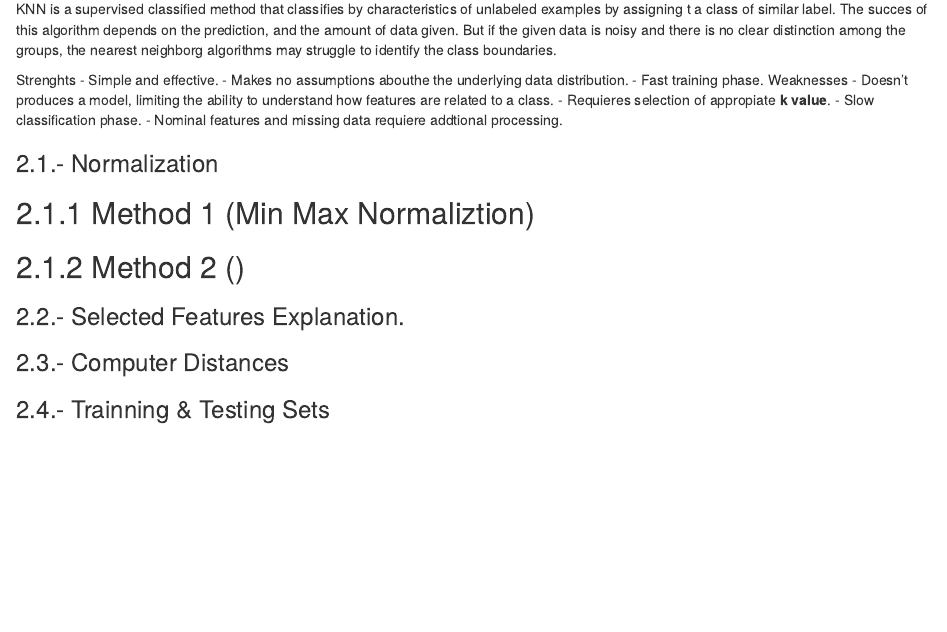
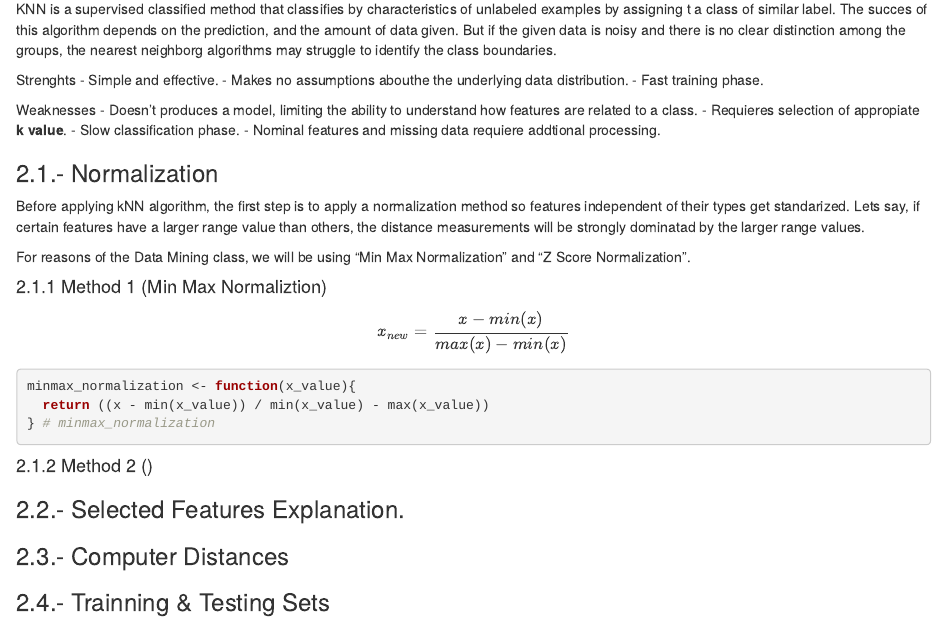
Before and after one commit to PabloCesRodAgua/mini_proyecto2_mineria, an R Markdown document (proyecto_2.Rmd): the page in a window 1100 px wide, from 770 px down. Rendered offline with R 4.5, knitr and Pandoc, with nearby package versions.

Commit message:
Normalization Descriptions

````diff
--- a/proyecto_2.Rmd
+++ b/proyecto_2.Rmd
@@ -50,8 +51,22 @@ Weaknesses
 
 
 ### 2.1.- Normalization
-## 2.1.1 Method 1 (Min Max Normaliztion)
-## 2.1.2 Method 2 ()
+Before applying kNN algorithm, the first step is to apply a normalization method so features independent of their types get standarized. Lets say, if certain features have a larger range value than others, the distance measurements will be strongly dominatad by the larger range values.
+
+For reasons of the Data Mining class, we will be using "Min Max Normalization" and "Z Score Normalization".
+
+#### 2.1.1 Method 1 (Min Max Normaliztion)
+$$x_{new} = \frac{x - min(x)}{max(x) - min(x)}$$
+
+```{r}
+minmax_normalization <- function(x_value){
+  return ((x - min(x_value)) / min(x_value) - max(x_value))
+} # minmax_normalization
+```
+
+#### 2.1.2 Method 2 ()
+```{r}
+```
 
 ### 2.2.- Selected Features Explanation.
 
````
Also changed, not shown: proyecto_2.Rmd (1 more changed lines).
